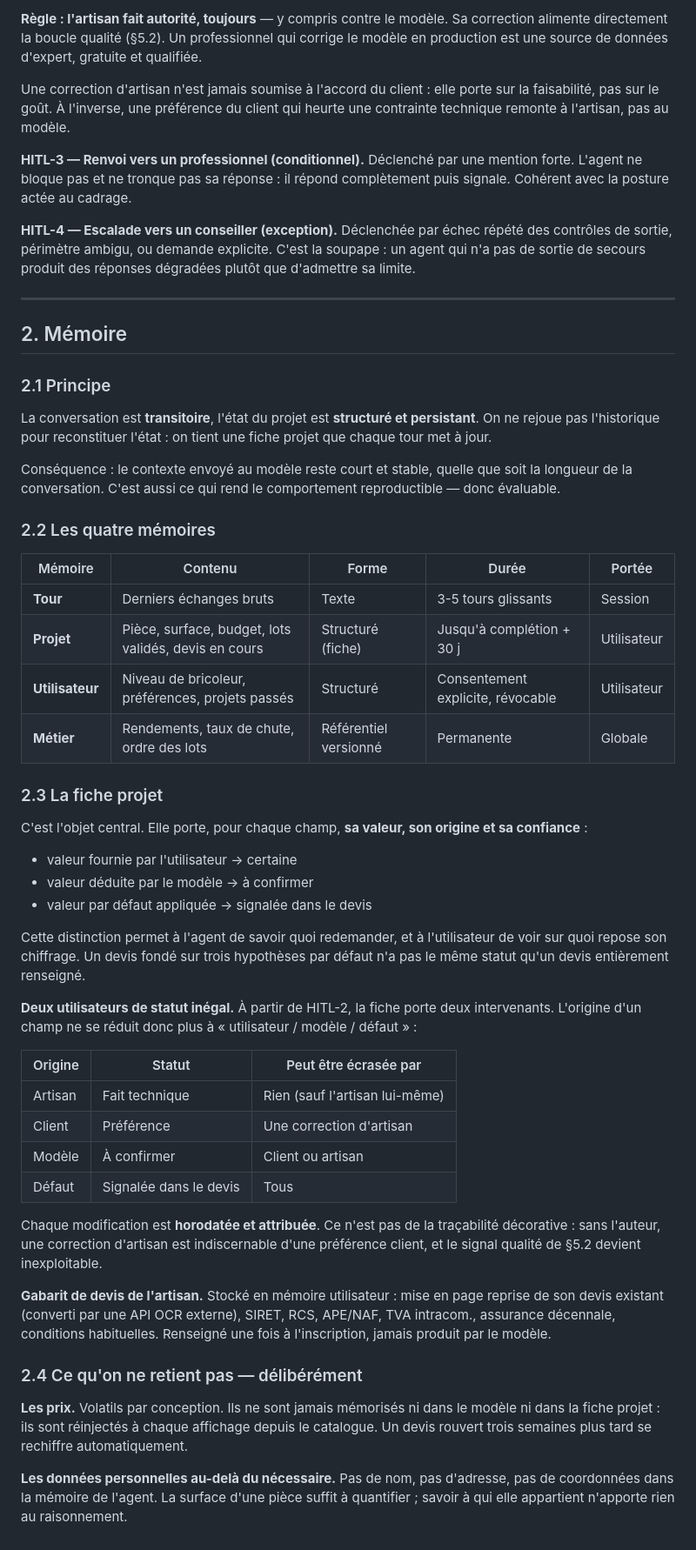
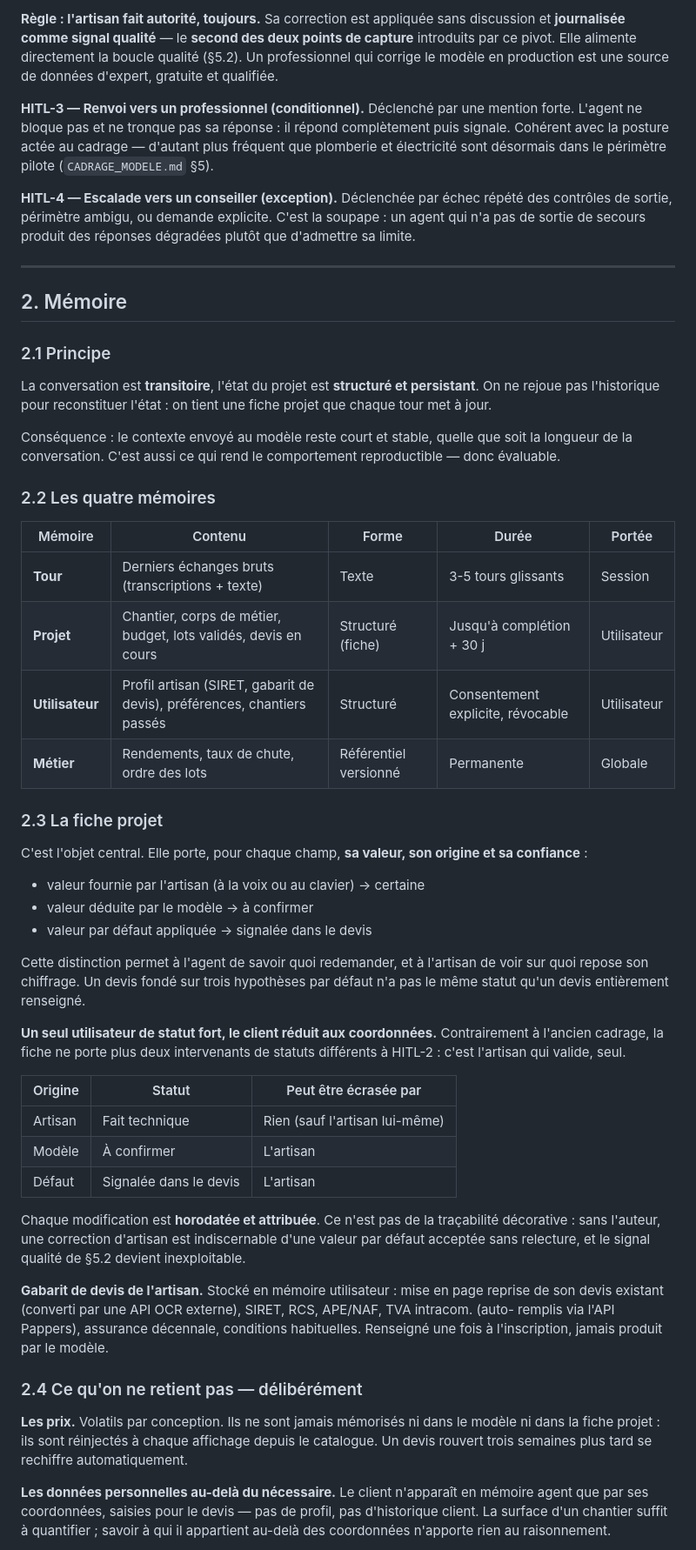
Before and after one commit to M-CHADLI/assistant-devis-btp, a Markdown page: docs/DISPOSITIF_AGENT.md, the part around one of its changes. Shown at 87% size. Drawn GitHub-style.

```diff
--- a/docs/DISPOSITIF_AGENT.md
+++ b/docs/DISPOSITIF_AGENT.md
@@ -117,21 +131,17 @@ poids :
 
-**Règle : l'artisan fait autorité, toujours** — y compris contre le modèle. Sa
-correction alimente directement la boucle qualité (§5.2). Un professionnel qui
-corrige le modèle en production est une source de données d'expert, gratuite et
-qualifiée.
+**Règle : l'artisan fait autorité, toujours.** Sa correction est appliquée sans discussion et
+**journalisée comme signal qualité** — le **second des deux points de capture** introduits par ce
+pivot. Elle alimente directement la boucle qualité (§5.2). Un professionnel qui corrige le modèle
+en production est une source de données d'expert, gratuite et qualifiée.
 
-Une correction d'artisan n'est jamais soumise à l'accord du client : elle porte sur
-la faisabilité, pas sur le goût. À l'inverse, une préférence du client qui heurte
-une contrainte technique remonte à l'artisan, pas au modèle.
+**HITL-3 — Renvoi vers un professionnel (conditionnel).** Déclenché par une mention forte.
+L'agent ne bloque pas et ne tronque pas sa réponse : il répond complètement puis signale.
+Cohérent avec la posture actée au cadrage — d'autant plus fréquent que plomberie et électricité
+sont désormais dans le périmètre pilote (`CADRAGE_MODELE.md` §5).
 
-**HITL-3 — Renvoi vers un professionnel (conditionnel).** Déclenché par une mention
-forte. L'agent ne bloque pas et ne tronque pas sa réponse : il répond complètement
-puis signale. Cohérent avec la posture actée au cadrage.
-
-**HITL-4 — Escalade vers un conseiller (exception).** Déclenchée par échec répété
-des contrôles de sortie, périmètre ambigu, ou demande explicite. C'est la soupape :
-un agent qui n'a pas de sortie de secours produit des réponses dégradées plutôt que
-d'admettre sa limite.
+**HITL-4 — Escalade vers un conseiller (exception).** Déclenchée par échec répété des contrôles
+de sortie, périmètre ambigu, ou demande explicite. C'est la soupape : un agent qui n'a pas de
+sortie de secours produit des réponses dégradées plutôt que d'admettre sa limite.
 
 ---
 
@@ -139,21 +149,20 @@ d'admettre sa limite.
 
 ### 2.1 Principe
 
-La conversation est **transitoire**, l'état du projet est **structuré et
-persistant**. On ne rejoue pas l'historique pour reconstituer l'état : on tient une
-fiche projet que chaque tour met à jour.
+La conversation est **transitoire**, l'état du projet est **structuré et persistant**. On ne
+rejoue pas l'historique pour reconstituer l'état : on tient une fiche projet que chaque tour met
+à jour.
 
-Conséquence : le contexte envoyé au modèle reste court et stable, quelle que soit la
-longueur de la conversation. C'est aussi ce qui rend le comportement reproductible —
-donc évaluable.
+Conséquence : le contexte envoyé au modèle reste court et stable, quelle que soit la longueur de
+la conversation. C'est aussi ce qui rend le comportement reproductible — donc évaluable.
 
 ### 2.2 Les quatre mémoires
 
 | Mémoire | Contenu | Forme | Durée | Portée |
 |---|---|---|---|---|
-| **Tour** | Derniers échanges bruts | Texte | 3-5 tours glissants | Session |
-| **Projet** | Pièce, surface, budget, lots validés, devis en cours | Structuré (fiche) | Jusqu'à complétion + 30 j | Utilisateur |
-| **Utilisateur** | Niveau de bricoleur, préférences, projets passés | Structuré | Consentement explicite, révocable | Utilisateur |
+| **Tour** | Derniers échanges bruts (transcriptions + texte) | Texte | 3-5 tours glissants | Session |
+| **Projet** | Chantier, corps de métier, budget, lots validés, devis en cours | Structuré (fiche) | Jusqu'à complétion + 30 j | Utilisateur |
+| **Utilisateur** | Profil artisan (SIRET, gabarit de devis), préférences, chantiers passés | Structuré | Consentement explicite, révocable | Utilisateur |
 | **Métier** | Rendements, taux de chute, ordre des lots | Référentiel versionné | Permanente | Globale |
 
 ### 2.3 La fiche projet
@@ -161,41 +170,41 @@ donc évaluable.
 C'est l'objet central. Elle porte, pour chaque champ, **sa valeur, son origine et sa
 confiance** :
 
-- valeur fournie par l'utilisateur → certaine
+- valeur fournie par l'artisan (à la voix ou au clavier) → certaine
 - valeur déduite par le modèle → à confirmer
 - valeur par défaut appliquée → signalée dans le devis
 
-Cette distinction permet à l'agent de savoir quoi redemander, et à l'utilisateur de
-voir sur quoi repose son chiffrage. Un devis fondé sur trois hypothèses par défaut
-n'a pas le même statut qu'un devis entièrement renseigné.
+Cette distinction permet à l'agent de savoir quoi redemander, et à l'artisan de voir sur quoi
+repose son chiffrage. Un devis fondé sur trois hypothèses par défaut n'a pas le même statut qu'un
+devis entièrement renseigné.
 
-**Deux utilisateurs de statut inégal.** À partir de HITL-2, la fiche porte deux
-intervenants. L'origine d'un champ ne se réduit donc plus à « utilisateur / modèle /
-défaut » :
+**Un seul utilisateur de statut fort, le client réduit aux coordonnées.** Contrairement à
+l'ancien cadrage, la fiche ne porte plus deux intervenants de statuts différents à HITL-2 : c'est
+l'artisan qui valide, seul.
 
 | Origine | Statut | Peut être écrasée par |
 |---|---|---|
 | Artisan | Fait technique | Rien (sauf l'artisan lui-même) |
-| Client | Préférence | Une correction d'artisan |
-| Modèle | À confirmer | Client ou artisan |
-| Défaut | Signalée dans le devis | Tous |
+| Modèle | À confirmer | L'artisan |
+| Défaut | Signalée dans le devis | L'artisan |
 
-Chaque modification est **horodatée et attribuée**. Ce n'est pas de la traçabilité
-décorative : sans l'auteur, une correction d'artisan est indiscernable d'une
-préférence client, et le signal qualité de §5.2 devient inexploitable.
+Chaque modification est **horodatée et attribuée**. Ce n'est pas de la traçabilité décorative :
+sans l'auteur, une correction d'artisan est indiscernable d'une valeur par défaut acceptée sans
+relecture, et le signal qualité de §5.2 devient inexploitable.
 
-**Gabarit de devis de l'artisan.** Stocké en mémoire utilisateur : mise en page
-reprise de son devis existant (converti par une API OCR externe), SIRET, RCS,
-APE/NAF, TVA intracom., assurance décennale, conditions habituelles. Renseigné une
-fois à l'inscription, jamais produit par le modèle.
+**Gabarit de devis de l'artisan.** Stocké en mémoire utilisateur : mise en page reprise de son
+devis existant (converti par une API OCR externe), SIRET, RCS, APE/NAF, TVA intracom. (auto-
+remplis via l'API Pappers), assurance décennale, conditions habituelles. Renseigné une fois à
+l'inscription, jamais produit par le modèle.
 
 ### 2.4 Ce qu'on ne retient pas — délibérément
 
-**Les prix.** Volatils par conception. Ils ne sont jamais mémorisés ni dans le
-modèle ni dans la fiche projet : ils sont réinjectés à chaque affichage depuis le
-catalogue. Un devis rouvert trois semaines plus tard se rechiffre automatiquement.
+**Les prix.** Volatils par conception. Ils ne sont jamais mémorisés ni dans le modèle ni dans la
+fiche projet : ils sont réinjectés à chaque affichage depuis le catalogue. Un devis rouvert trois
+semaines plus tard se rechiffre automatiquement.
 
-**Les données personnelles au-delà du nécessaire.** Pas de nom, pas d'adresse, pas
-de coordonnées dans la mémoire de l'agent. La surface d'une pièce suffit à
-quantifier ; savoir à qui elle appartient n'apporte rien au raisonnement.
+**Les données personnelles au-delà du nécessaire.** Le client n'apparaît en mémoire agent que par
+ses coordonnées, saisies pour le devis — pas de profil, pas d'historique client. La surface d'un
+chantier suffit à quantifier ; savoir à qui il appartient au-delà des coordonnées n'apporte rien
+au raisonnement.
 
```
Also changed, not shown: other parts of docs/DISPOSITIF_AGENT.md (+132 -107 lines).
